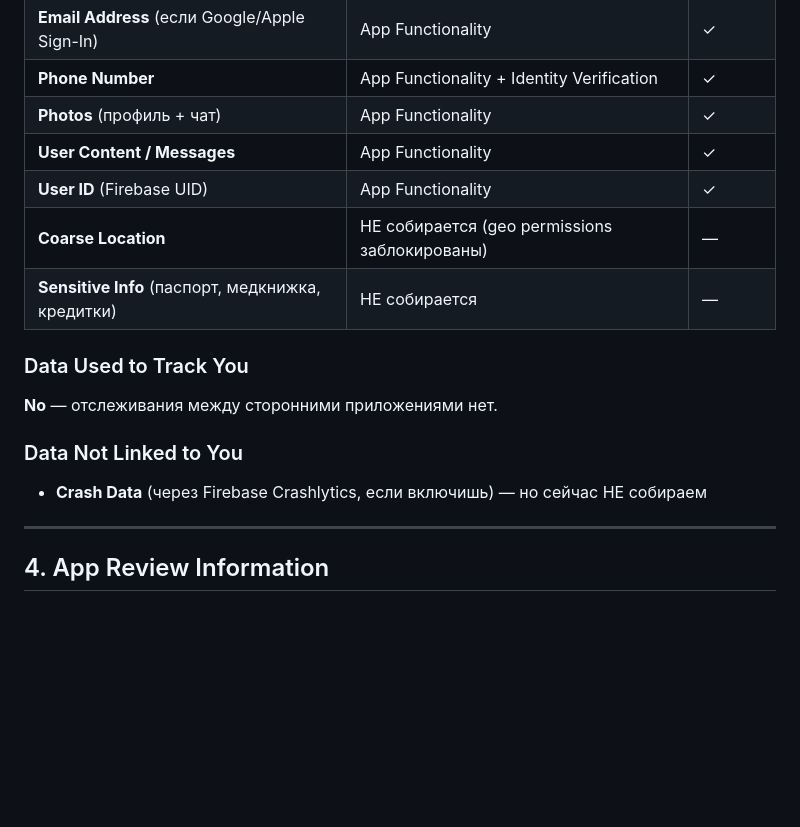
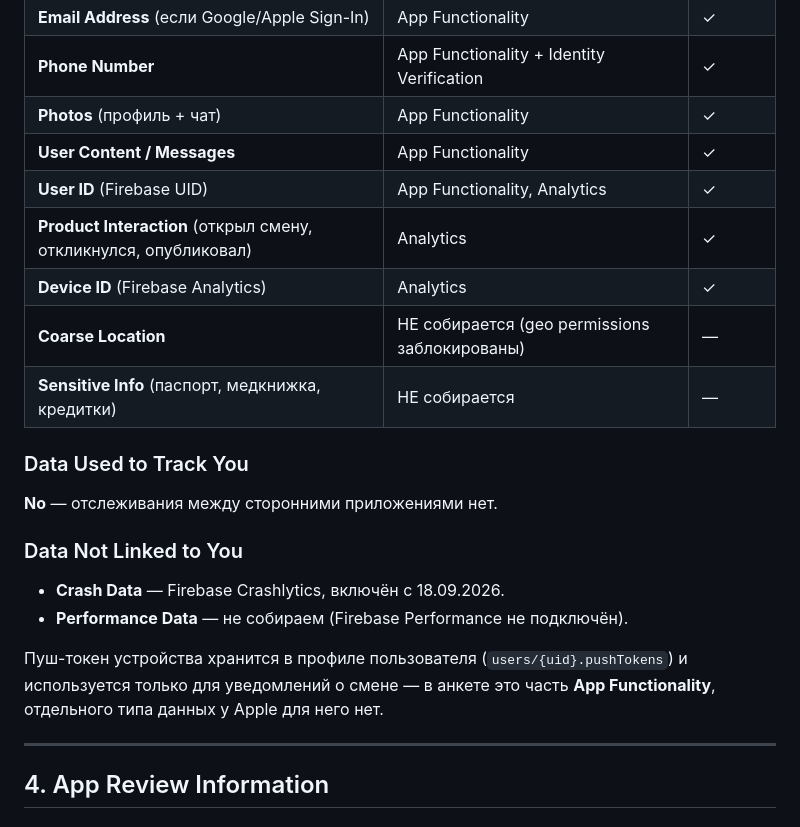
Before and after one commit to Vlopunov/SmenaBay, a Markdown page: store-assets/APP_STORE_LISTING.md, the part around the change. Drawn GitHub-style; blank space fills up the shorter version.

Commit message:
Declare the analytics and crash data in the store questionnaires
Apple's privacy label said crash data was not collected, which stopped
being true today. Both questionnaires now list Crashlytics, the small
product-interaction funnel, the analytics device id, and where the push
token lives.

Co-Authored-By: Claude Opus 5 <noreply@anthropic.com>

```diff
--- a/store-assets/APP_STORE_LISTING.md
+++ b/store-assets/APP_STORE_LISTING.md
@@ -85,7 +85,9 @@ Productivity
 | **Phone Number** | App Functionality + Identity Verification | ✓ |
 | **Photos** (профиль + чат) | App Functionality | ✓ |
 | **User Content / Messages** | App Functionality | ✓ |
-| **User ID** (Firebase UID) | App Functionality | ✓ |
+| **User ID** (Firebase UID) | App Functionality, Analytics | ✓ |
+| **Product Interaction** (открыл смену, откликнулся, опубликовал) | Analytics | ✓ |
+| **Device ID** (Firebase Analytics) | Analytics | ✓ |
 | **Coarse Location** | НЕ собирается (geo permissions заблокированы) | — |
 | **Sensitive Info** (паспорт, медкнижка, кредитки) | НЕ собирается | — |
 
@@ -93,7 +95,12 @@ Productivity
 **No** — отслеживания между сторонними приложениями нет.
 
 ### Data Not Linked to You
-- **Crash Data** (через Firebase Crashlytics, если включишь) — но сейчас НЕ собираем
+- **Crash Data** — Firebase Crashlytics, включён с 18.09.2026.
+- **Performance Data** — не собираем (Firebase Performance не подключён).
+
+Пуш-токен устройства хранится в профиле пользователя (`users/{uid}.pushTokens`)
+и используется только для уведомлений о смене — в анкете это часть
+**App Functionality**, отдельного типа данных у Apple для него нет.
 
 ---
 
```
